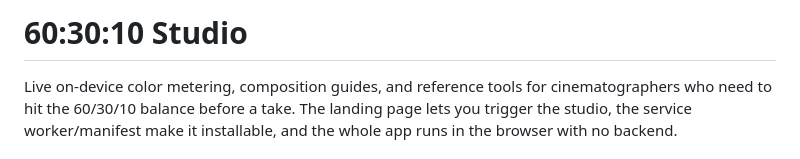
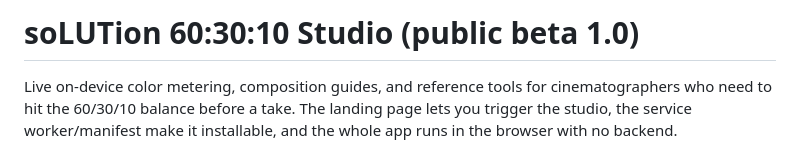
Before and after one commit to FreeAmbulanceride/SoLUTion-v0.1, a Markdown page: README.md, the part around the change. Drawn GitHub-style.

```diff
--- a/README.md
+++ b/README.md
@@ -1,4 +1,4 @@
-# 60:30:10 Studio
+# soLUTion 60:30:10 Studio (public beta 1.0)
 
 Live on-device color metering, composition guides, and reference tools for cinematographers who need to hit the 60/30/10 balance before a take. The landing page lets you trigger the studio, the service worker/manifest make it installable, and the whole app runs in the browser with no backend.
 
```
